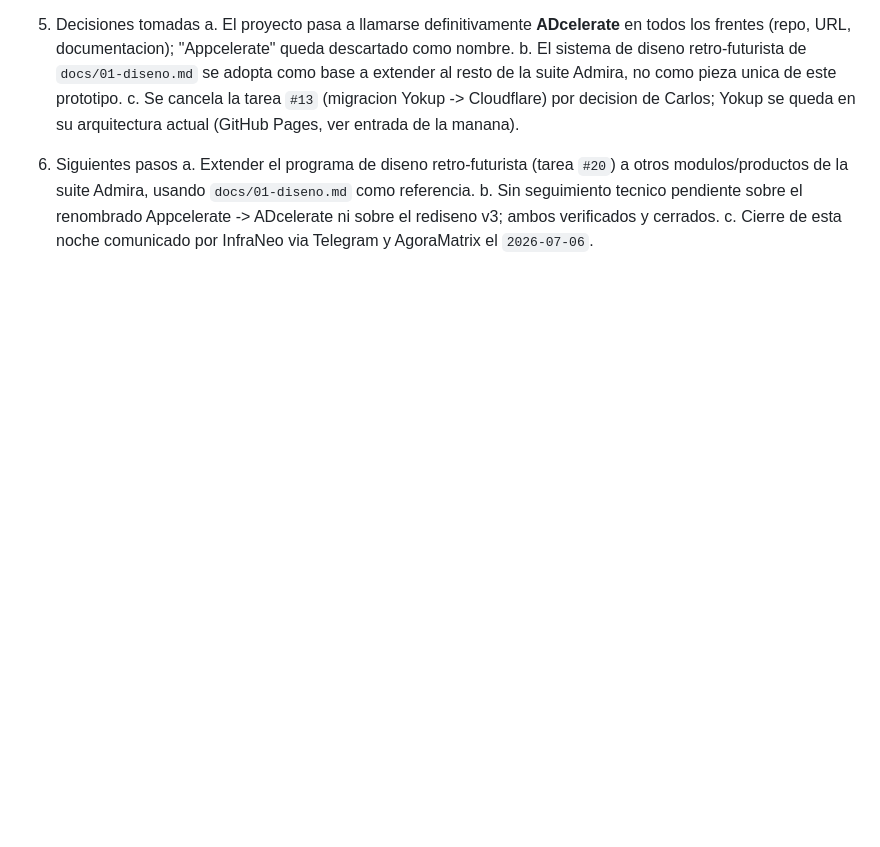
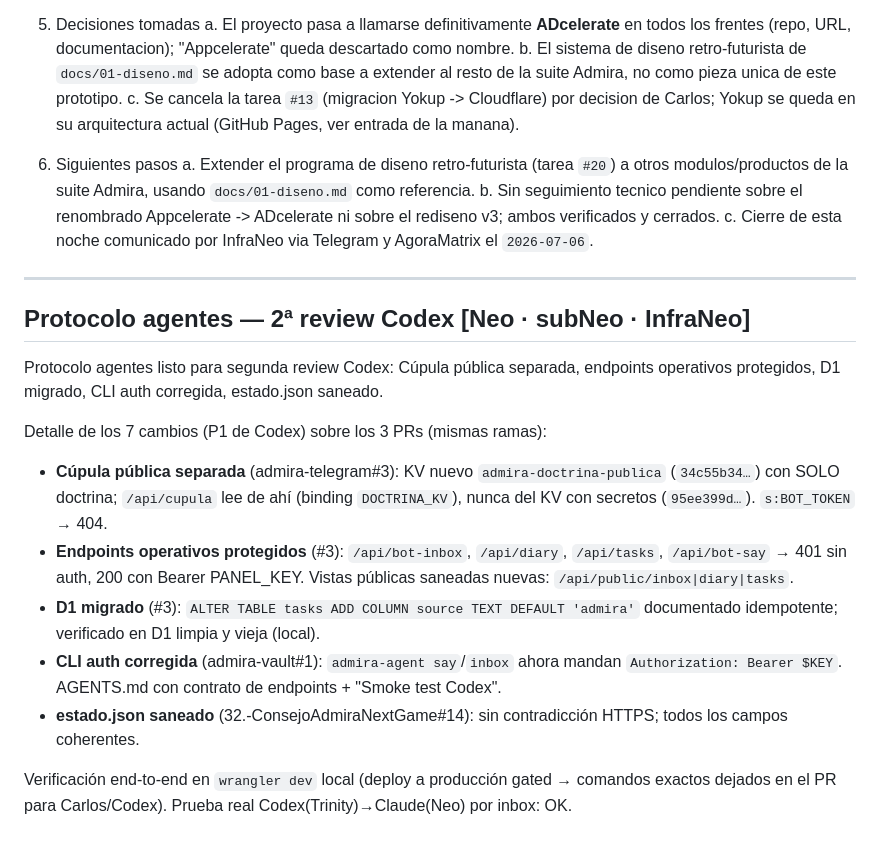
Before and after one commit to csilvasantin/18.-diario, a Markdown page: 2026-07-06.md, the part around the change. Rendered like a GitHub page; blank space fills up the shorter version.

Commit message:
diario: protocolo agentes listo para 2ª review Codex [Neo · subNeo · InfraNeo]

```diff
--- a/2026-07-06.md
+++ b/2026-07-06.md
@@ -129,3 +129,18 @@
    a. Extender el programa de diseno retro-futurista (tarea `#20`) a otros modulos/productos de la suite Admira, usando `docs/01-diseno.md` como referencia.
    b. Sin seguimiento tecnico pendiente sobre el renombrado Appcelerate -> ADcelerate ni sobre el rediseno v3; ambos verificados y cerrados.
    c. Cierre de esta noche comunicado por InfraNeo via Telegram y AgoraMatrix el `2026-07-06`.
+
+---
+
+## Protocolo agentes — 2ª review Codex [Neo · subNeo · InfraNeo]
+
+Protocolo agentes listo para segunda review Codex: Cúpula pública separada, endpoints operativos protegidos, D1 migrado, CLI auth corregida, estado.json saneado.
+
+Detalle de los 7 cambios (P1 de Codex) sobre los 3 PRs (mismas ramas):
+- **Cúpula pública separada** (admira-telegram#3): KV nuevo `admira-doctrina-publica` (`34c55b34…`) con SOLO doctrina; `/api/cupula` lee de ahí (binding `DOCTRINA_KV`), nunca del KV con secretos (`95ee399d…`). `s:BOT_TOKEN` → 404.
+- **Endpoints operativos protegidos** (#3): `/api/bot-inbox`, `/api/diary`, `/api/tasks`, `/api/bot-say` → 401 sin auth, 200 con Bearer PANEL_KEY. Vistas públicas saneadas nuevas: `/api/public/inbox|diary|tasks`.
+- **D1 migrado** (#3): `ALTER TABLE tasks ADD COLUMN source TEXT DEFAULT 'admira'` documentado idempotente; verificado en D1 limpia y vieja (local).
+- **CLI auth corregida** (admira-vault#1): `admira-agent say`/`inbox` ahora mandan `Authorization: Bearer $KEY`. AGENTS.md con contrato de endpoints + "Smoke test Codex".
+- **estado.json saneado** (32.-ConsejoAdmiraNextGame#14): sin contradicción HTTPS; todos los campos coherentes.
+
+Verificación end-to-end en `wrangler dev` local (deploy a producción gated → comandos exactos dejados en el PR para Carlos/Codex). Prueba real Codex(Trinity)→Claude(Neo) por inbox: OK.
```
